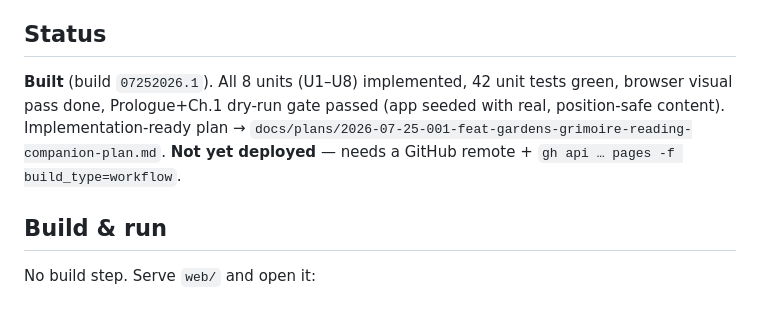
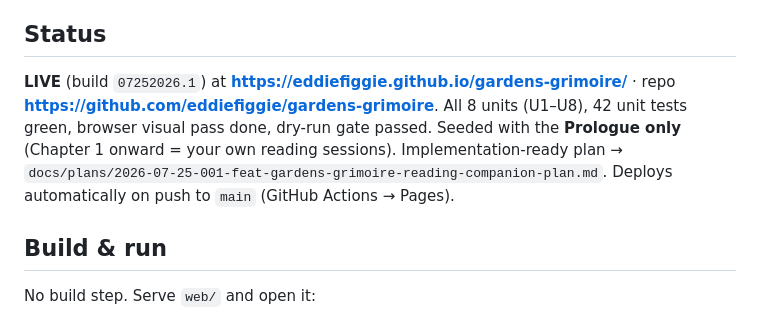
Before and after one commit to eddiefiggie/gardens-grimoire, a Markdown page: README.md, the part around the change. Drawn GitHub-style.

Commit message:
docs(readme): mark live at eddiefiggie.github.io/gardens-grimoire
Co-Authored-By: Claude Opus 4.8 (1M context) <noreply@anthropic.com>

```diff
--- a/README.md
+++ b/README.md
@@ -13,11 +13,12 @@ scoped to the reader's current chapter. The reader never misses atmosphere and s
 comfortable not-yet-knowing.
 
 ## Status
-**Built** (build `07252026.1`). All 8 units (U1–U8) implemented, 42 unit tests green,
-browser visual pass done, Prologue+Ch.1 dry-run gate passed (app seeded with real,
-position-safe content). Implementation-ready plan →
+**LIVE** (build `07252026.1`) at **https://eddiefiggie.github.io/gardens-grimoire/**
+· repo **https://github.com/eddiefiggie/gardens-grimoire**. All 8 units (U1–U8), 42 unit
+tests green, browser visual pass done, dry-run gate passed. Seeded with the **Prologue
+only** (Chapter 1 onward = your own reading sessions). Implementation-ready plan →
 `docs/plans/2026-07-25-001-feat-gardens-grimoire-reading-companion-plan.md`.
-**Not yet deployed** — needs a GitHub remote + `gh api … pages -f build_type=workflow`.
+Deploys automatically on push to `main` (GitHub Actions → Pages).
 
 ## Build & run
 No build step. Serve `web/` and open it:
```
